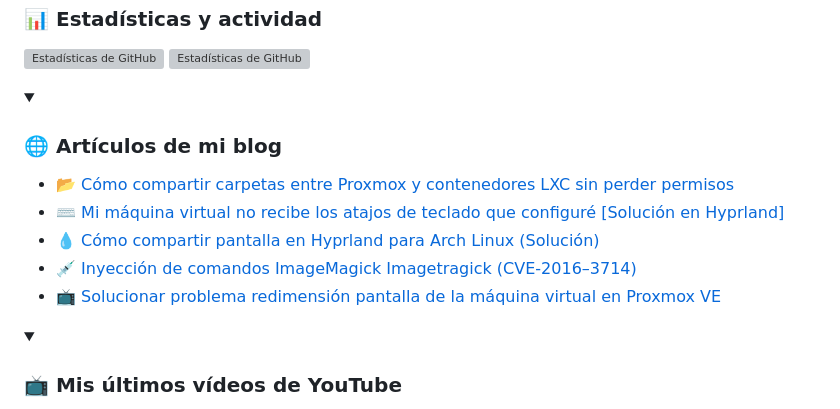
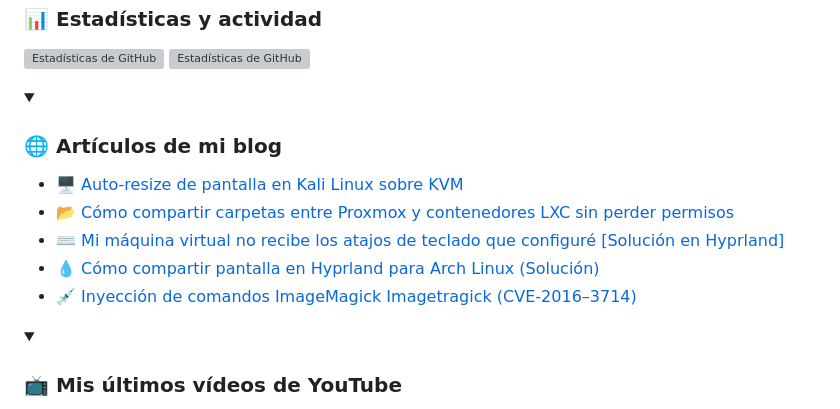
Before and after one commit to f3l3p1n0/f3l3p1n0, a Markdown page: README.md, the part around the change. GitHub-like rendering; folded sections open; grey boxes are pictures that could not be loaded.

Commit message:
Updated with the latest blog posts

```diff
--- a/README.md
+++ b/README.md
@@ -56,11 +56,11 @@
   <summary>&nbsp;<h3>🌐 Artículos de mi blog</h3></summary>
 
   <!-- BLOG-POST-LIST:START -->
+- [🖥️ Auto-resize de pantalla en Kali Linux sobre KVM](https://felepino.org/%f0%9f%96%a5%ef%b8%8f-auto-resize-de-pantalla-en-kali-linux-sobre-kvm/)
 - [📂 Cómo compartir carpetas entre Proxmox y contenedores LXC sin perder permisos](https://felepino.org/%f0%9f%93%82-como-compartir-carpetas-entre-proxmox-y-contenedores-lxc-sin-perder-permisos/)
 - [⌨️ Mi máquina virtual no recibe los atajos de teclado que configuré [Solución en Hyprland]](https://felepino.org/solucion-hyprland/)
 - [💧 Cómo compartir pantalla en Hyprland para Arch Linux &lpar;Solución&rpar;](https://felepino.org/%f0%9f%92%a7-como-compartir-pantalla-en-hyprland-para-arch-linux-solucion/)
 - [💉 Inyección de comandos ImageMagick Imagetragick &lpar;CVE-2016–3714&rpar;](https://felepino.org/%f0%9f%92%89-inyeccion-de-comandos-imagemagick-imagetragick-cve-2016-3714/)
-- [📺 Solucionar problema redimensión pantalla de la máquina virtual en Proxmox VE](https://felepino.org/%f0%9f%93%ba-solucionar-problema-redimension-pantalla-de-la-maquina-virtual-en-proxmox-ve/)
 <!-- BLOG-POST-LIST:END -->
 
 </details>
```
